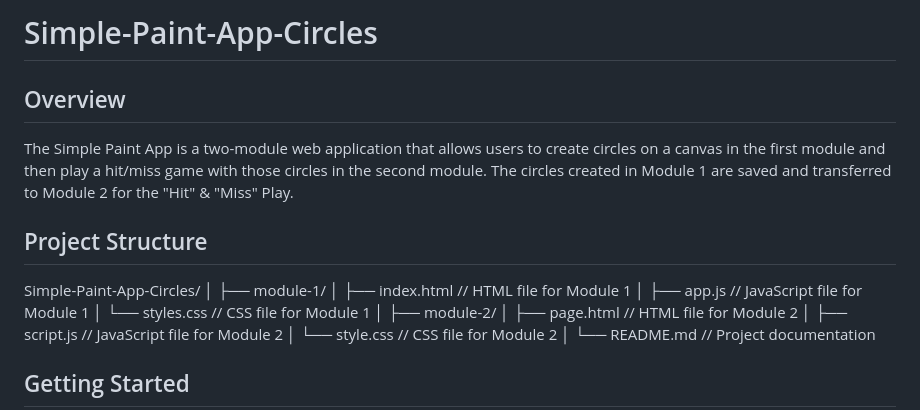
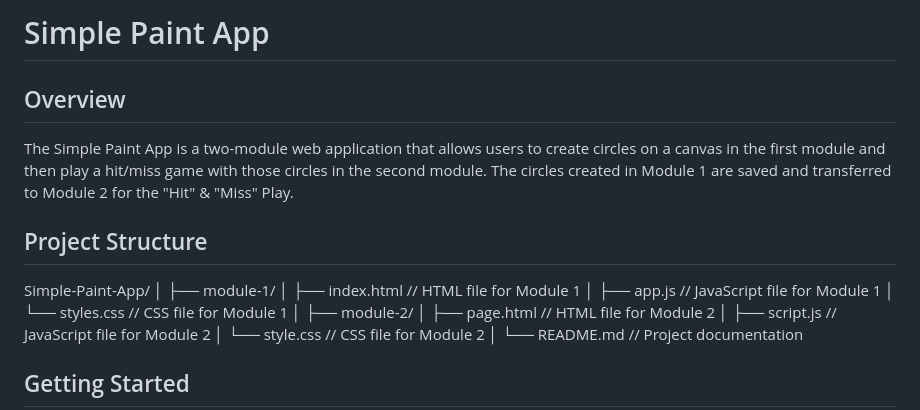
Before and after one commit to prajwalhc-18/Simple-Paint-App-Circles, a Markdown page: README.md, the part around the change. GitHub-like rendering.

```diff
--- a/README.md
+++ b/README.md
@@ -1,4 +1,4 @@
-# Simple-Paint-App-Circles
+# Simple Paint App
 
 ## Overview
 
@@ -6,7 +6,7 @@ The Simple Paint App is a two-module web application that allows users to create
 
 ## Project Structure
 
-Simple-Paint-App-Circles/
+Simple-Paint-App/
 │
 ├── module-1/
 │   ├── index.html         // HTML file for Module 1
```
